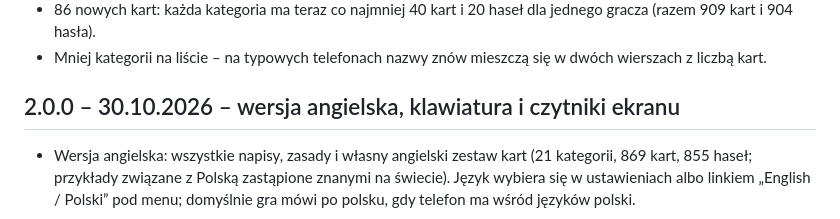
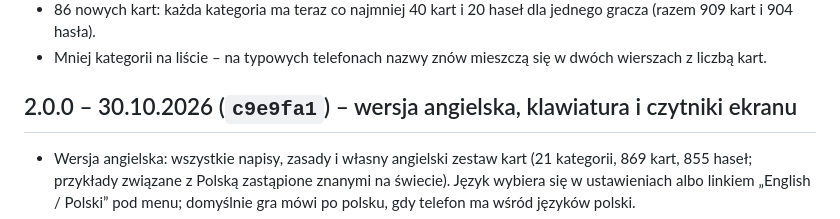
Before and after one commit to matyz55/kragobfitosci, a Markdown page: CHANGELOG.md, the part around the change. Rendered like a GitHub page.

Commit message:
Historia zmian: skrót commitu wersji 2.0.0
Co-Authored-By: Claude Opus 5.5 <noreply@anthropic.com>
Claude-Session: https://claude.ai/code/session_01PqXkyQVVQn33DP1Rubg3Mm

```diff
--- a/CHANGELOG.md
+++ b/CHANGELOG.md
@@ -153,7 +153,7 @@
   (razem 909 kart i 904 hasła).
 - Mniej kategorii na liście – na typowych telefonach nazwy znów mieszczą się w dwóch wierszach z liczbą kart.
 
-## 2.0.0 – 30.10.2026 – wersja angielska, klawiatura i czytniki ekranu
+## 2.0.0 – 30.10.2026 (`c9e9fa1`) – wersja angielska, klawiatura i czytniki ekranu
 
 - Wersja angielska: wszystkie napisy, zasady i własny angielski zestaw kart (21 kategorii, 869 kart, 855 haseł;
   przykłady związane z Polską zastąpione znanymi na świecie). Język wybiera się w ustawieniach albo linkiem
```
